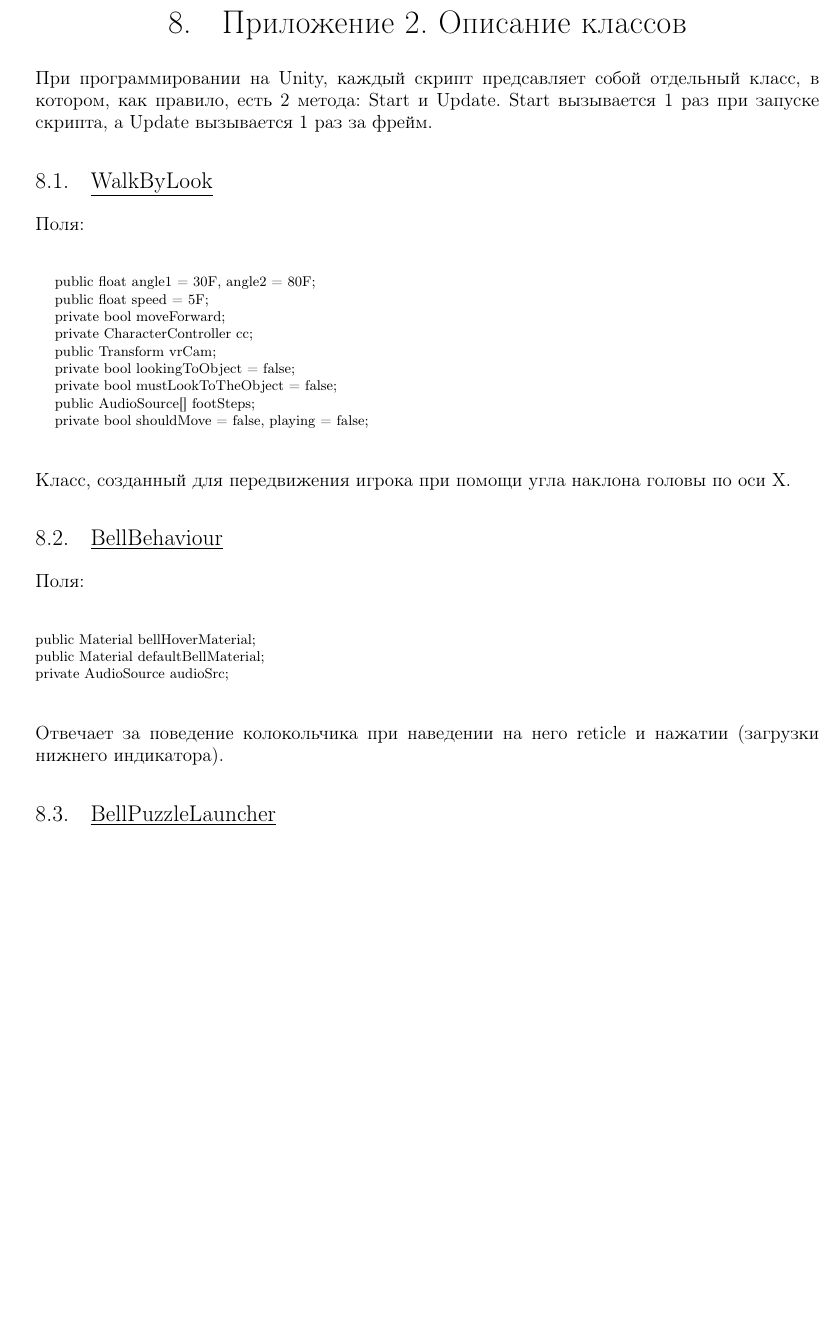
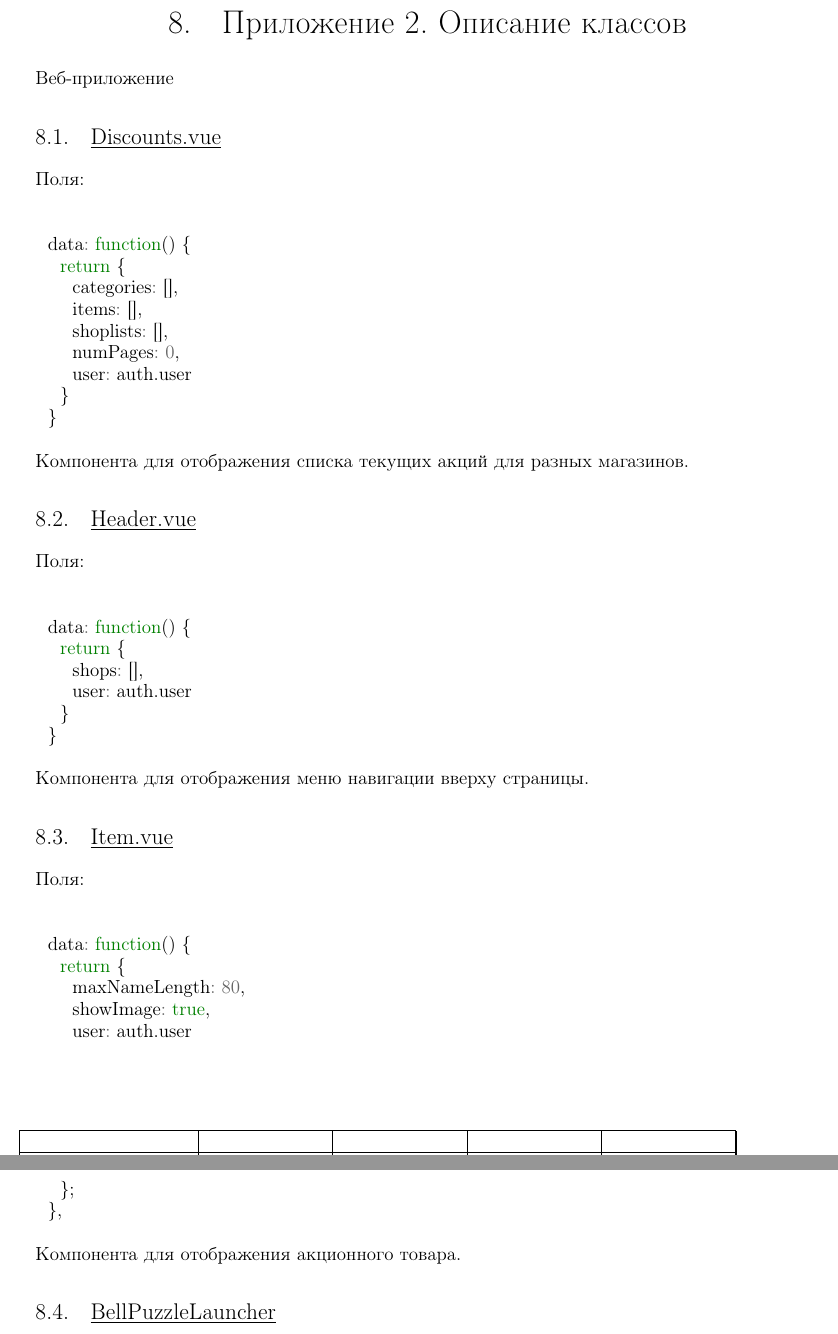
Before and after one commit to Sinopsys/Kursach-Documentation, a LaTeX document (pz/explain_main.tex, which reads pz/class_field_method.tex): part of page 25 of 29 before the commit and two parts of pages 25 and 26 of 30 after it, the two joined at a grey line, cut so that both start at the same text, the shorter picture padded with empty space. Compiled offline with pdfLaTeX; a LaTeX package or settings file that is missing is left out.

Commit message:
Pz update.

```diff
--- a/pz/class_field_method.tex
+++ b/pz/class_field_method.tex
@@ -1,32 +1,49 @@
-При программировании на Unity, каждый скрипт предсавляет собой отдельный класс, в котором, как правило, есть 2 метода: Start и Update. Start вызывается 1 раз при запуске скрипта, а Update вызывается 1 раз за фрейм.
+% При программировании на VueJS, каждый модуль (компонента) предсавляет собой
+% отдельный файл, в котором инкапсулированы
 
-\subsection{WalkByLook}
+Веб-приложение
+\subsection{Discounts.vue}
 Поля:\\
-\begin{small}
-    \begin{verbatim}
-    public float angle1 = 30F, angle2 = 80F;
-    public float speed = 5F;
-    private bool moveForward;
-    private CharacterController cc;
-    public Transform vrCam;
-    private bool lookingToObject = false;
-    private bool mustLookToTheObject = false;
-    public AudioSource[] footSteps;
-    private bool shouldMove = false, playing = false;
-    \end{verbatim}
-\end{small}
-Класс, созданный для передвижения игрока при помощи угла наклона головы по оси Х.
+\begin{minted}{javascript}
+  data: function() {
+    return {
+      categories: [],
+      items: [],
+      shoplists: [],
+      numPages: 0,
+      user: auth.user
+    }
+  }
+\end{minted}
+Компонента для отображения списка текущих акций для разных магазинов.
 
-\subsection{BellBehaviour}
+\subsection{Header.vue}
 Поля:\\
-\begin{small}
-    \begin{verbatim}
-public Material bellHoverMaterial;
-public Material defaultBellMaterial;
-private AudioSource audioSrc;
-    \end{verbatim}
-\end{small}
-Отвечает за поведение колокольчика при наведении на него reticle и нажатии (загрузки нижнего индикатора).
+\begin{minted}{javascript}
+  data: function() {
+    return {
+      shops: [],
+      user: auth.user
+    }
+  }
+\end{minted}
+Компонента для отображения меню навигации вверху страницы.
+
+\subsection{Item.vue}
+Поля:\\
+\begin{minted}{javascript}
+  data: function() {
+    return {
+      maxNameLength: 80,
+      showImage: true,
+      user: auth.user
+    };
+  },
+\end{minted}
+Компонента для отображения акционного товара.
+
+%% TODO
+
 \subsection{BellPuzzleLauncher}
 Поля:\\
 \begin{small}
```
Also changed, not shown: pz/explain_main.pdf.
